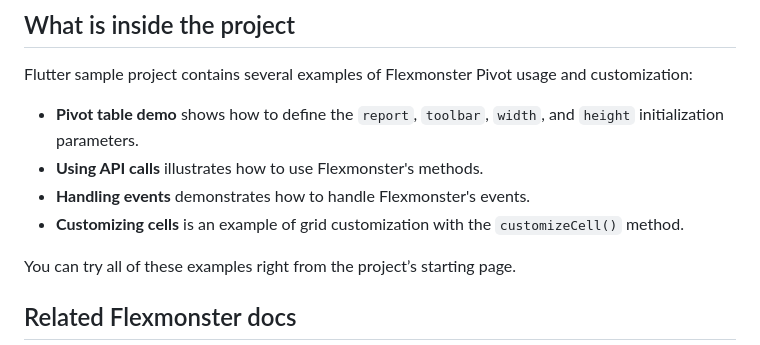
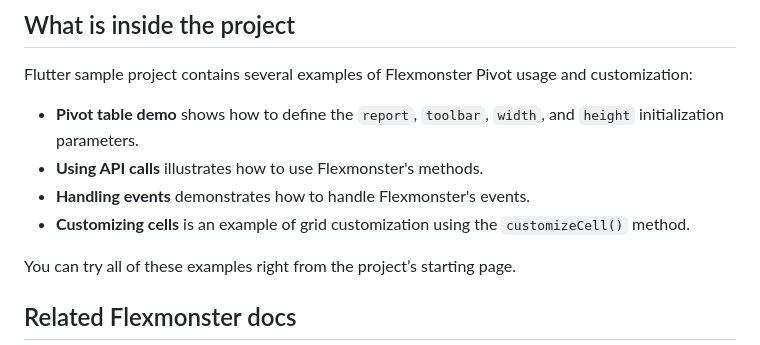
Before and after one commit to flexmonster/pivot-flutter, a Markdown page: README.md, the part around the change. Drawn GitHub-style.

```diff
--- a/README.md
+++ b/README.md
@@ -56,7 +56,7 @@ Flutter sample project contains several examples of Flexmonster Pivot usage and
 - **Pivot table demo** shows how to define the `report`, `toolbar`, `width`, and `height` initialization parameters.
 - **Using API calls** illustrates how to use Flexmonster's methods.
 - **Handling events** demonstrates how to handle Flexmonster's events.
-- **Customizing cells** is an example of grid customization with the `customizeCell()` method.
+- **Customizing cells** is an example of grid customization using the `customizeCell()` method.
 
 You can try all of these examples right from the project’s starting page.
 
```
